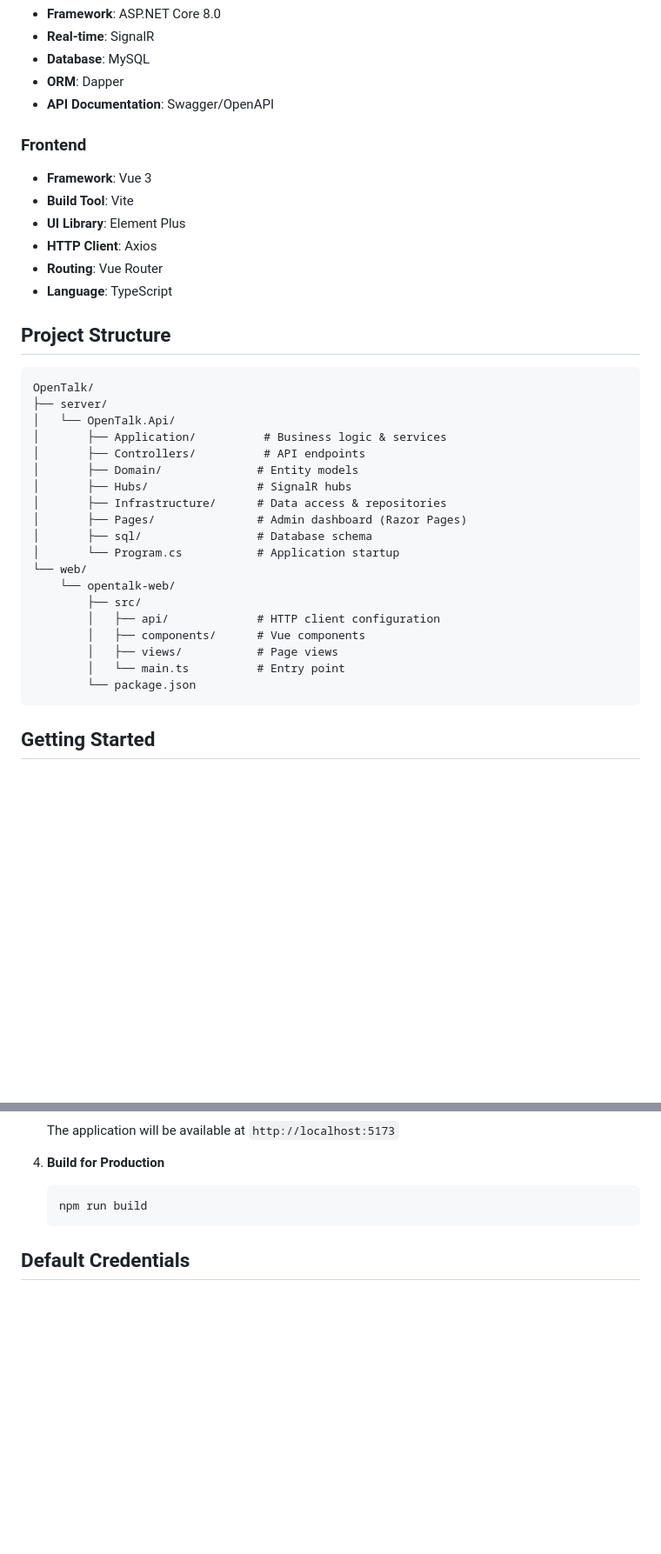
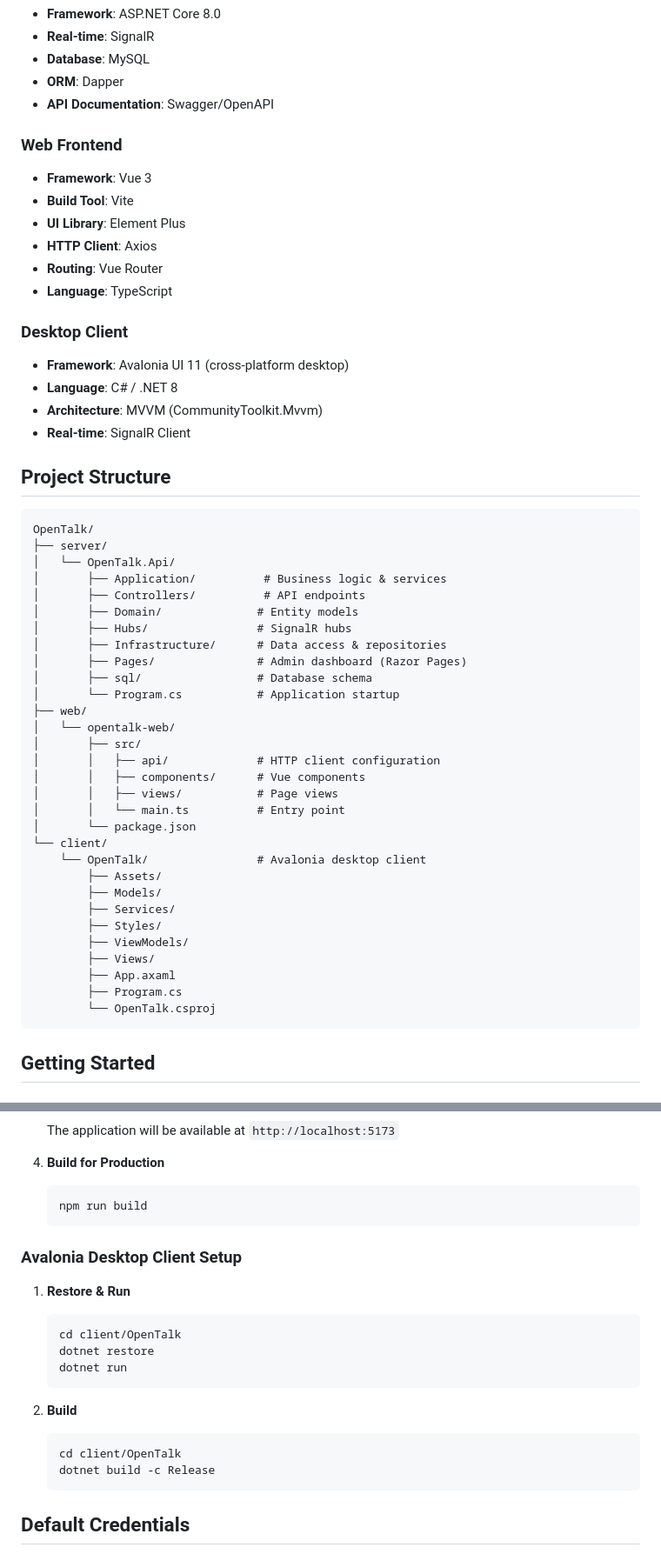
Before and after one commit to capadong/opentalk, a Markdown page: README.md, 2 parts joined by grey strips. Shown at 87% size. GitHub-like rendering; blank space fills up the shorter version.

````diff
--- a/README.md
+++ b/README.md
@@ -26,13 +26,19 @@ A modern, real-time chat application with group messaging and direct messaging c
 - **ORM**: Dapper
 - **API Documentation**: Swagger/OpenAPI
 
-### Frontend
+### Web Frontend
 - **Framework**: Vue 3
 - **Build Tool**: Vite
 - **UI Library**: Element Plus
 - **HTTP Client**: Axios
 - **Routing**: Vue Router
 - **Language**: TypeScript
+
+### Desktop Client
+- **Framework**: Avalonia UI 11 (cross-platform desktop)
+- **Language**: C# / .NET 8
+- **Architecture**: MVVM (CommunityToolkit.Mvvm)
+- **Real-time**: SignalR Client
 
 ## Project Structure
 
@@ -48,14 +54,25 @@ OpenTalk/
 │       ├── Pages/               # Admin dashboard (Razor Pages)
 │       ├── sql/                 # Database schema
 │       └── Program.cs           # Application startup
-└── web/
-    └── opentalk-web/
-        ├── src/
-        │   ├── api/             # HTTP client configuration
-        │   ├── components/      # Vue components
-        │   ├── views/           # Page views
-        │   └── main.ts          # Entry point
-        └── package.json
+├── web/
+│   └── opentalk-web/
+│       ├── src/
+│       │   ├── api/             # HTTP client configuration
+│       │   ├── components/      # Vue components
+│       │   ├── views/           # Page views
+│       │   └── main.ts          # Entry point
+│       └── package.json
+└── client/
+    └── OpenTalk/                # Avalonia desktop client
+        ├── Assets/
+        ├── Models/
+        ├── Services/
+        ├── Styles/
+        ├── ViewModels/
+        ├── Views/
+        ├── App.axaml
+        ├── Program.cs
+        └── OpenTalk.csproj
 ```
 
 ## Getting Started
@@ -121,6 +139,23 @@ OpenTalk/
 
    ```bash
    npm run build
+   ```
+
+### Avalonia Desktop Client Setup
+
+1. **Restore & Run**
+
+   ```bash
+   cd client/OpenTalk
+   dotnet restore
+   dotnet run
+   ```
+
+2. **Build**
+
+   ```bash
+   cd client/OpenTalk
+   dotnet build -c Release
    ```
 
 ## Default Credentials
````
Also changed, not shown: other parts of README.md (+11 -4 lines).
